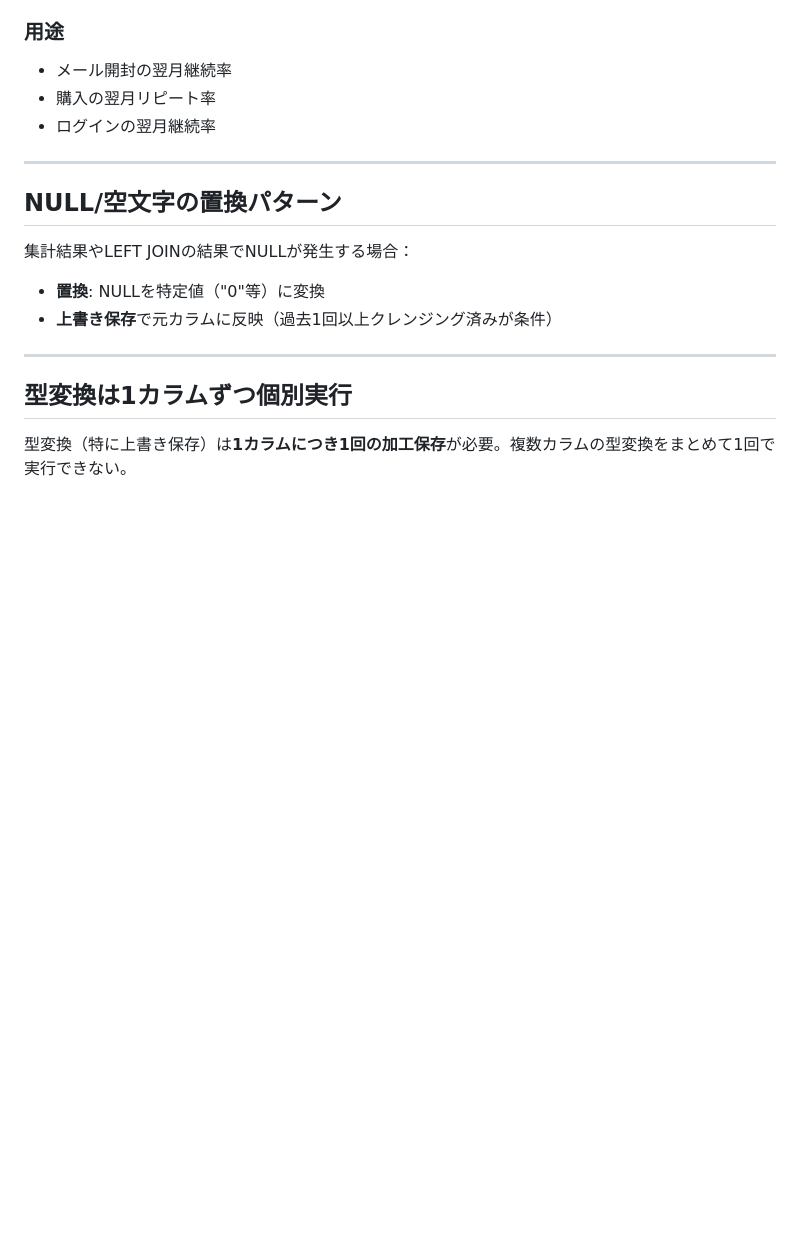
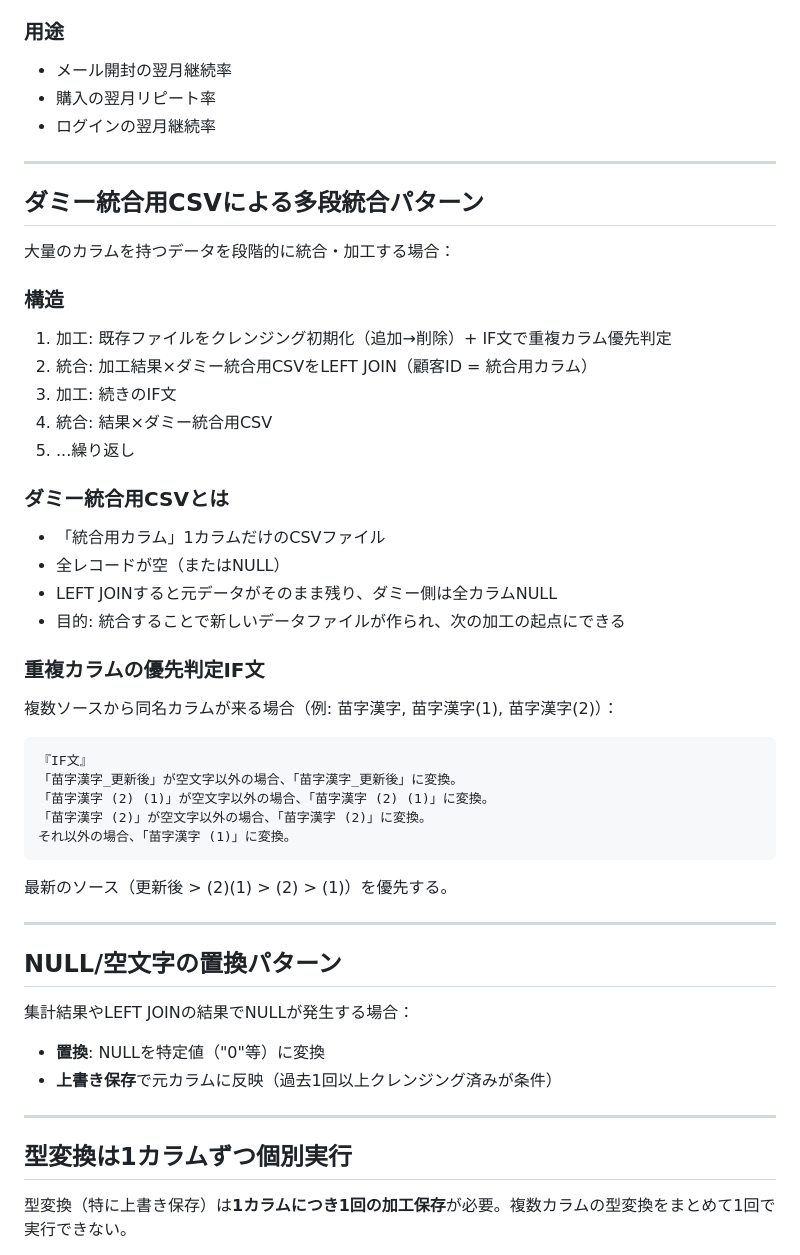
Before and after one commit to cs-kyoutu/data-palette-builder, a Markdown page: skills/design_patterns.md, the part around the change. GitHub-like rendering; blank space fills up the shorter version.

Commit message:
ナレッジ追加: ダミー統合用CSVによる多段統合+重複カラム優先判定パターン
- ダミーCSV×LEFT JOINで段階的な加工→統合チェーン
- IF文で(1)(2)付きカラムの優先判定（最新ソース優先）

Co-Authored-By: Claude Opus 4.6 (1M context) <noreply@anthropic.com>

````diff
--- a/skills/design_patterns.md
+++ b/skills/design_patterns.md
@@ -759,6 +759,36 @@ b→dashの絞込みにはカラム同士の比較がないため、IF文で判
 
 ---
 
+## ダミー統合用CSVによる多段統合パターン
+
+大量のカラムを持つデータを段階的に統合・加工する場合：
+
+### 構造
+1. 加工: 既存ファイルをクレンジング初期化（追加→削除）+ IF文で重複カラム優先判定
+2. 統合: 加工結果×ダミー統合用CSVをLEFT JOIN（顧客ID = 統合用カラム）
+3. 加工: 続きのIF文
+4. 統合: 結果×ダミー統合用CSV
+5. ...繰り返し
+
+### ダミー統合用CSVとは
+- 「統合用カラム」1カラムだけのCSVファイル
+- 全レコードが空（またはNULL）
+- LEFT JOINすると元データがそのまま残り、ダミー側は全カラムNULL
+- 目的: 統合することで新しいデータファイルが作られ、次の加工の起点にできる
+
+### 重複カラムの優先判定IF文
+複数ソースから同名カラムが来る場合（例: 苗字漢字, 苗字漢字(1), 苗字漢字(2)）：
+```
+『IF文』
+「苗字漢字_更新後」が空文字以外の場合、「苗字漢字_更新後」に変換。
+「苗字漢字 (2) (1)」が空文字以外の場合、「苗字漢字 (2) (1)」に変換。
+「苗字漢字 (2)」が空文字以外の場合、「苗字漢字 (2)」に変換。
+それ以外の場合、「苗字漢字 (1)」に変換。
+```
+最新のソース（更新後 > (2)(1) > (2) > (1)）を優先する。
+
+---
+
 ## NULL/空文字の置換パターン
 
 集計結果やLEFT JOINの結果でNULLが発生する場合：
````
